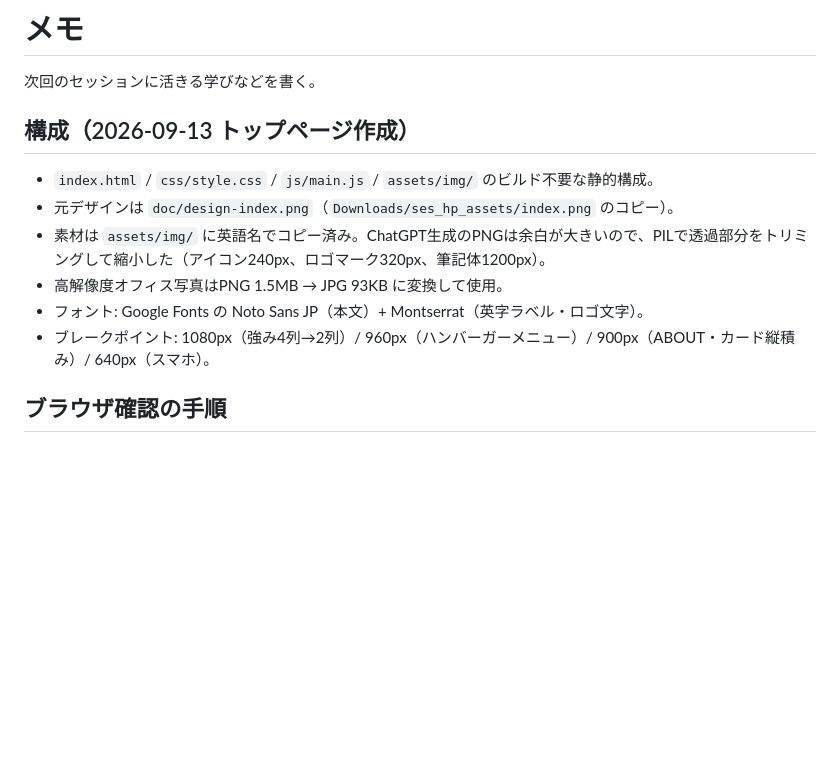
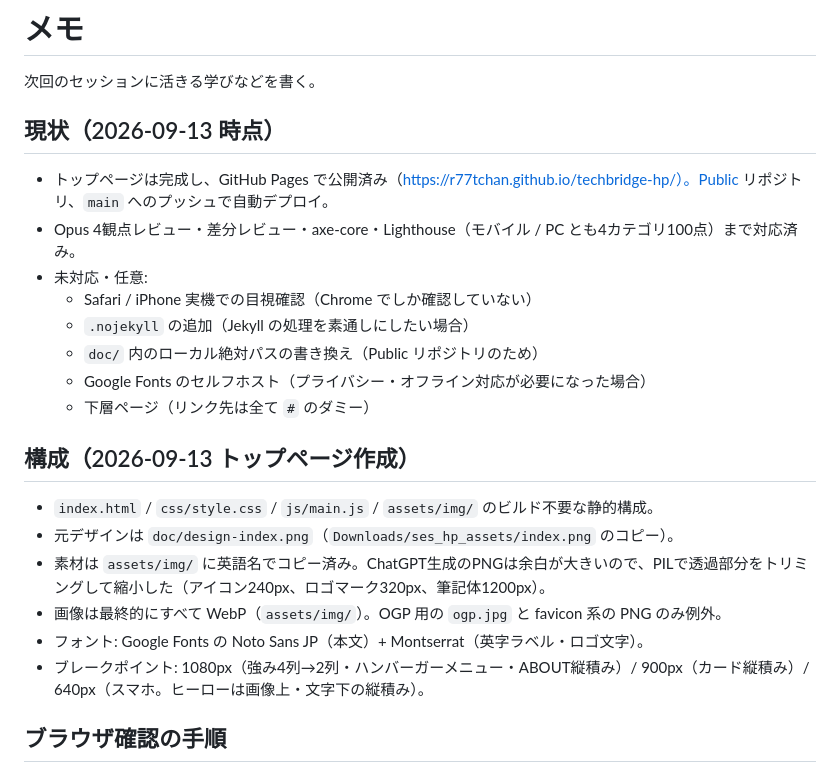
Before and after one commit to r77tchan/techbridge-hp, a Markdown page: doc/メモ.md, the part around the change. Drawn GitHub-style; blank space fills up the shorter version.

Commit message:
doc/メモ.md に現状のまとめを追記し、構成の記述を現行に更新
Co-Authored-By: Claude Fable 5.1 <noreply@anthropic.com>
Claude-Session: https://claude.ai/code/session_018wkHT3jtuofSTpLMSAiDnj

```diff
--- a/doc/メモ.md
+++ b/doc/メモ.md
@@ -1,15 +1,26 @@
 # メモ
 
 次回のセッションに活きる学びなどを書く。
+
+## 現状（2026-09-13 時点）
+
+- トップページは完成し、GitHub Pages で公開済み（https://r77tchan.github.io/techbridge-hp/）。Public リポジトリ、`main` へのプッシュで自動デプロイ。
+- Opus 4観点レビュー・差分レビュー・axe-core・Lighthouse（モバイル / PC とも4カテゴリ100点）まで対応済み。
+- 未対応・任意:
+  - Safari / iPhone 実機での目視確認（Chrome でしか確認していない）
+  - `.nojekyll` の追加（Jekyll の処理を素通しにしたい場合）
+  - `doc/` 内のローカル絶対パスの書き換え（Public リポジトリのため）
+  - Google Fonts のセルフホスト（プライバシー・オフライン対応が必要になった場合）
+  - 下層ページ（リンク先は全て `#` のダミー）
 
 ## 構成（2026-09-13 トップページ作成）
 
 - `index.html` / `css/style.css` / `js/main.js` / `assets/img/` のビルド不要な静的構成。
 - 元デザインは `doc/design-index.png`（`Downloads/ses_hp_assets/index.png` のコピー）。
 - 素材は `assets/img/` に英語名でコピー済み。ChatGPT生成のPNGは余白が大きいので、PILで透過部分をトリミングして縮小した（アイコン240px、ロゴマーク320px、筆記体1200px）。
-- 高解像度オフィス写真はPNG 1.5MB → JPG 93KB に変換して使用。
+- 画像は最終的にすべて WebP（`assets/img/`）。OGP 用の `ogp.jpg` と favicon 系の PNG のみ例外。
 - フォント: Google Fonts の Noto Sans JP（本文）+ Montserrat（英字ラベル・ロゴ文字）。
-- ブレークポイント: 1080px（強み4列→2列）/ 960px（ハンバーガーメニュー）/ 900px（ABOUT・カード縦積み）/ 640px（スマホ）。
+- ブレークポイント: 1080px（強み4列→2列・ハンバーガーメニュー・ABOUT縦積み）/ 900px（カード縦積み）/ 640px（スマホ。ヒーローは画像上・文字下の縦積み）。
 
 ## ブラウザ確認の手順
 
```
